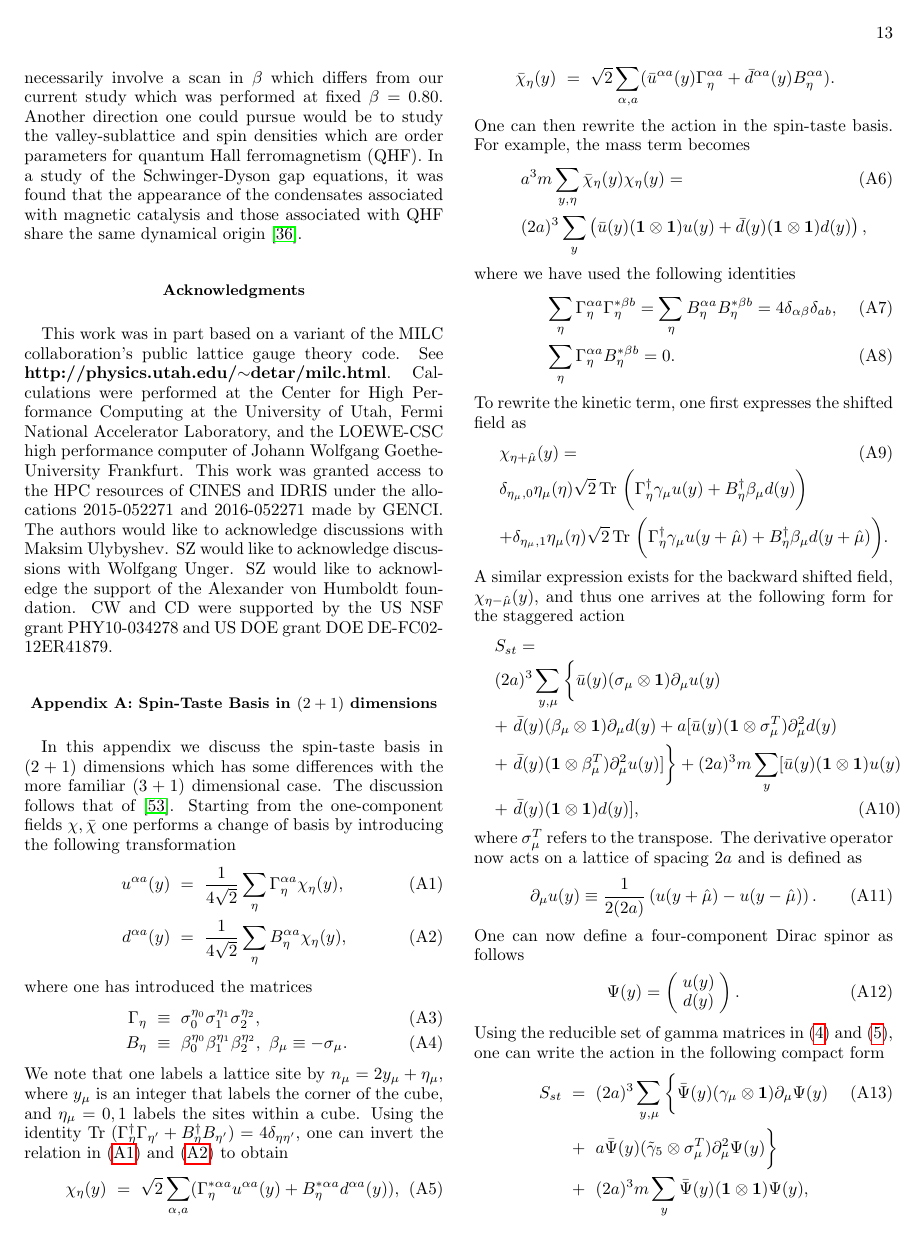
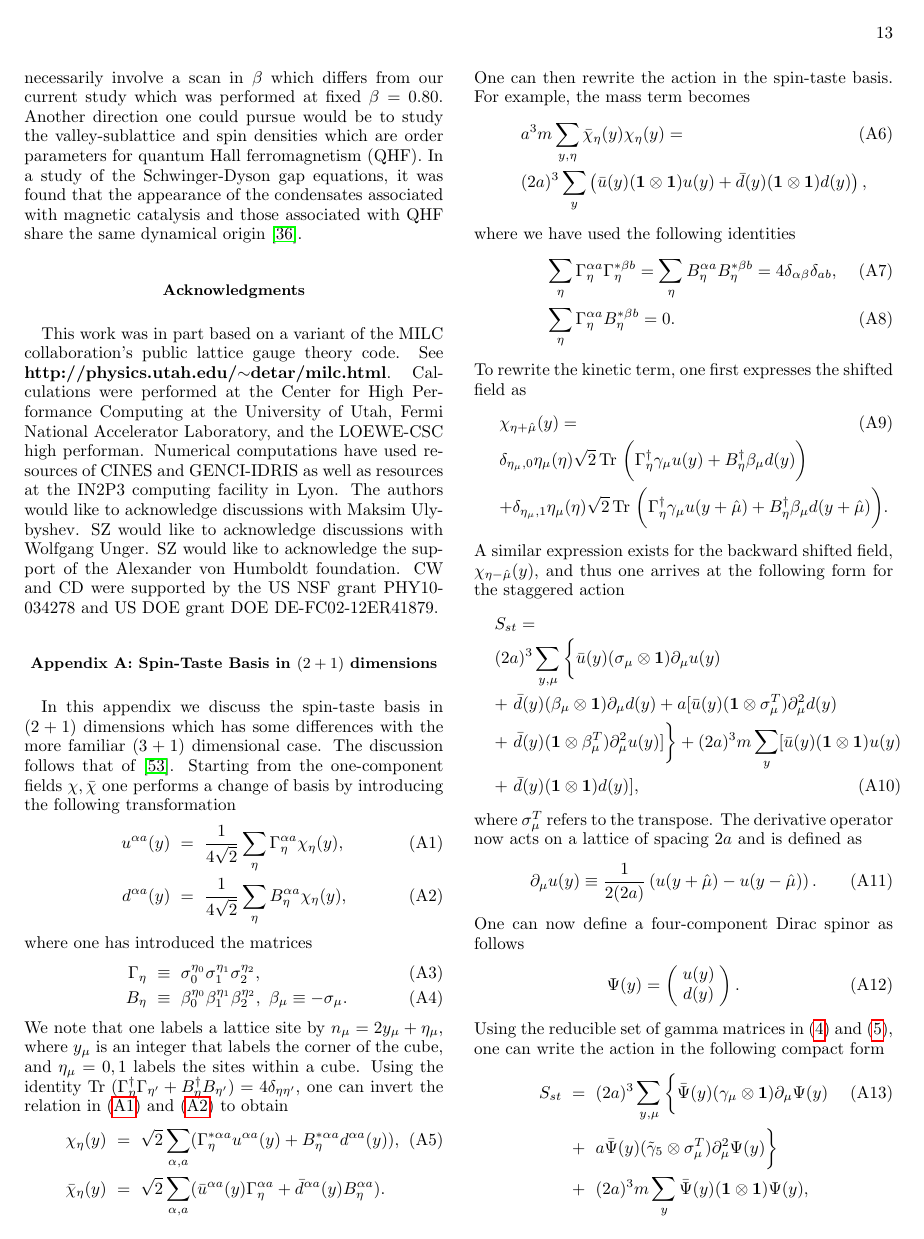
Before and after one commit to winterowd/graphene_paper, a LaTeX paper (graphene_paper.tex): page 13 of 17. Compiled offline with pdfLaTeX.

Commit message:
corrected acknowledgements (from Savvas)

```diff
--- a/graphene_paper.tex
+++ b/graphene_paper.tex
@@ -674,8 +674,7 @@ the appearance of the condensates associated with magnetic catalysis and those a
 
 \acknowledgements
 This work was in part based on a variant of the MILC collaboration's public lattice gauge theory code. See {\bf http://physics.utah.edu/$\sim$detar/milc.html}.
-Calculations were performed at the Center for High Performance Computing at the University of Utah, Fermi National Accelerator Laboratory, and the LOEWE-CSC high performance
-computer of Johann Wolfgang Goethe-University Frankfurt. This work was granted access to the HPC resources of CINES and IDRIS under the allocations 2015-052271 and 2016-052271 made by GENCI.
+Calculations were performed at the Center for High Performance Computing at the University of Utah, Fermi National Accelerator Laboratory, and the LOEWE-CSC high performan. Numerical computations have used resources of CINES and GENCI-IDRIS as well as resources at the IN2P3 computing facility in Lyon.
 The authors would like to acknowledge discussions with Maksim Ulybyshev. SZ would like to acknowledge discussions with Wolfgang Unger.
 SZ would like to acknowledge the support of the Alexander von Humboldt foundation. CW and CD were supported by the US NSF grant PHY10-034278 and US DOE grant DOE DE-FC02-12ER41879.
 
```
Also changed, not shown: graphene_paper.pdf.
